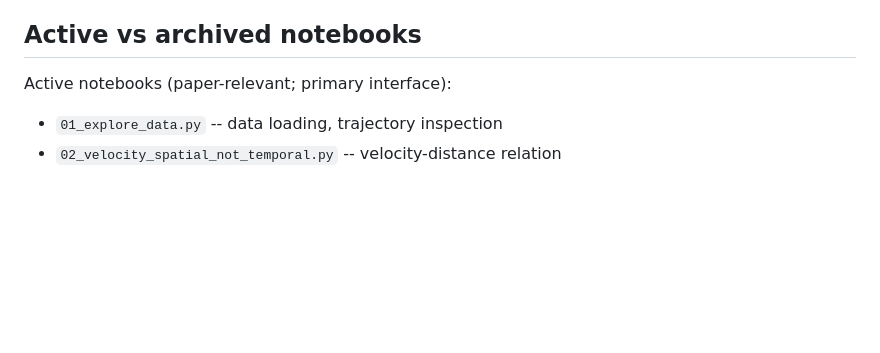
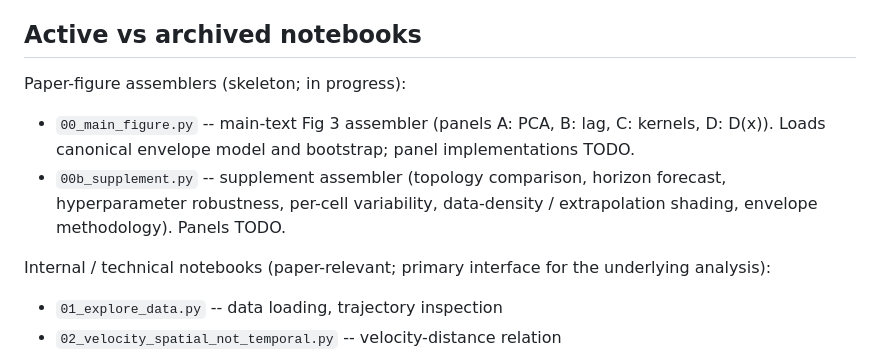
Before and after one commit to chris-miles/chrom-learning-2026, a Markdown page: CLAUDE.md, the part around the change. Drawn GitHub-style; blank space fills up the shorter version.

```diff
--- a/CLAUDE.md
+++ b/CLAUDE.md
@@ -49,7 +49,11 @@ This project uses SFI-inspired projection inference, not the full SFI/PASTIS pip
 
 ## Active vs archived notebooks
 
-Active notebooks (paper-relevant; primary interface):
+Paper-figure assemblers (skeleton; in progress):
+- `00_main_figure.py` -- main-text Fig 3 assembler (panels A: PCA, B: lag, C: kernels, D: D(x)). Loads canonical envelope model and bootstrap; panel implementations TODO.
+- `00b_supplement.py` -- supplement assembler (topology comparison, horizon forecast, hyperparameter robustness, per-cell variability, data-density / extrapolation shading, envelope methodology). Panels TODO.
+
+Internal / technical notebooks (paper-relevant; primary interface for the underlying analysis):
 - `01_explore_data.py` -- data loading, trajectory inspection
 - `02_velocity_spatial_not_temporal.py` -- velocity-distance relation
 - `02b_explore_chrom_pole_asymm.py`, `02c_chrom_pole_projection_test.py` -- pole/chromosome asymmetry diagnostics
```
Also changed, not shown: AGENTS.md (+5 -0 lines), README.md (+4 -0 lines).
